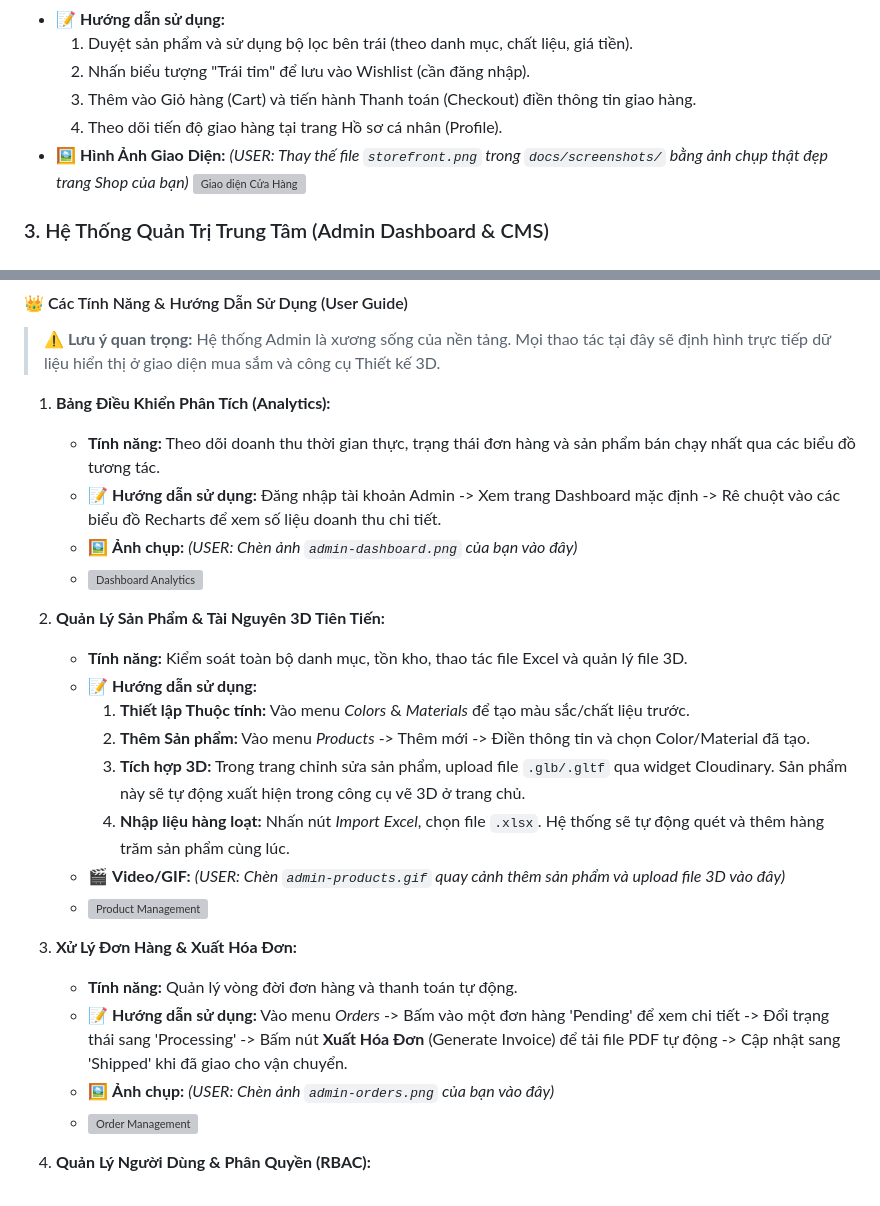
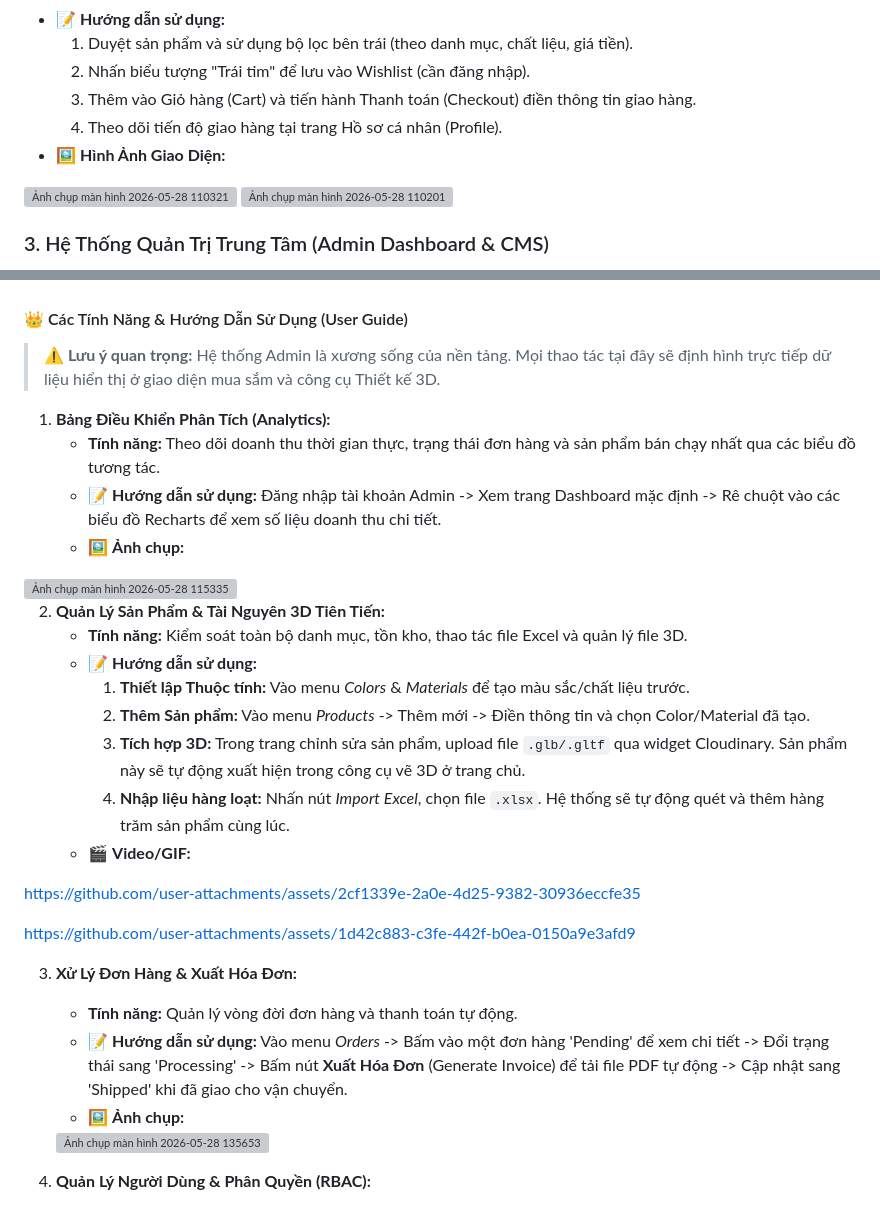
Before and after one commit to quyluu2004/DOAN_J2EE, a Markdown page: README_vn.md, 2 parts joined by grey strips. Drawn GitHub-style; grey boxes are pictures that could not be loaded.

Commit message:
docs: sync images and video links in Vietnamese README

```diff
--- a/README_vn.md
+++ b/README_vn.md
@@ -168,8 +168,9 @@ Dưới đây là một số API cốt lõi được triển khai trong dự án
   2. Nhấn biểu tượng "Trái tim" để lưu vào Wishlist (cần đăng nhập).
   3. Thêm vào Giỏ hàng (Cart) và tiến hành Thanh toán (Checkout) điền thông tin giao hàng.
   4. Theo dõi tiến độ giao hàng tại trang Hồ sơ cá nhân (Profile).
-- 🖼️ **Hình Ảnh Giao Diện:** *(USER: Thay thế file `storefront.png` trong `docs/screenshots/` bằng ảnh chụp thật đẹp trang Shop của bạn)*
-![Giao diện Cửa Hàng](docs/screenshots/storefront.png)
+- 🖼️ **Hình Ảnh Giao Diện:**
+<img width="937" height="896" alt="Ảnh chụp màn hình 2026-05-28 110321" src="https://github.com/user-attachments/assets/e5ec5ab8-1350-4294-ae97-3d5271981f23" />
+<img width="1919" height="1079" alt="Ảnh chụp màn hình 2026-05-28 110201" src="https://github.com/user-attachments/assets/0cbc7999-64f7-40d3-9f89-5828311ef2b4" />
 
 ### 3. Hệ Thống Quản Trị Trung Tâm (Admin Dashboard & CMS)
 - **Tính năng:** Cung cấp bảng điều khiển tập trung với các biểu đồ phân tích thời gian thực (Recharts), quản lý toàn diện (CRUD) và xử lý dữ liệu phức tạp (nhập file Excel, quản lý file 3D).
@@ -181,8 +182,8 @@ Dưới đây là một số API cốt lõi được triển khai trong dự án
 1. **Bảng Điều Khiển Phân Tích (Analytics):**
    * **Tính năng:** Theo dõi doanh thu thời gian thực, trạng thái đơn hàng và sản phẩm bán chạy nhất qua các biểu đồ tương tác.
    * 📝 **Hướng dẫn sử dụng:** Đăng nhập tài khoản Admin -> Xem trang Dashboard mặc định -> Rê chuột vào các biểu đồ Recharts để xem số liệu doanh thu chi tiết.
-   * 🖼️ **Ảnh chụp:** *(USER: Chèn ảnh `admin-dashboard.png` của bạn vào đây)*
-   * ![Dashboard Analytics](docs/screenshots/admin-dashboard.png)
+    * 🖼️ **Ảnh chụp:**
+<img width="1869" height="1071" alt="Ảnh chụp màn hình 2026-05-28 115335" src="https://github.com/user-attachments/assets/ae158e85-9f04-4671-9070-35a81499cf39" />
 
 2. **Quản Lý Sản Phẩm & Tài Nguyên 3D Tiên Tiến:**
    * **Tính năng:** Kiểm soát toàn bộ danh mục, tồn kho, thao tác file Excel và quản lý file 3D.
@@ -191,14 +192,17 @@ Dưới đây là một số API cốt lõi được triển khai trong dự án
      2. **Thêm Sản phẩm:** Vào menu *Products* -> Thêm mới -> Điền thông tin và chọn Color/Material đã tạo.
      3. **Tích hợp 3D:** Trong trang chỉnh sửa sản phẩm, upload file `.glb/.gltf` qua widget Cloudinary. Sản phẩm này sẽ tự động xuất hiện trong công cụ vẽ 3D ở trang chủ.
      4. **Nhập liệu hàng loạt:** Nhấn nút *Import Excel*, chọn file `.xlsx`. Hệ thống sẽ tự động quét và thêm hàng trăm sản phẩm cùng lúc.
-   * 🎬 **Video/GIF:** *(USER: Chèn `admin-products.gif` quay cảnh thêm sản phẩm và upload file 3D vào đây)*
-   * ![Product Management](docs/screenshots/admin-products.gif)
+    * 🎬 **Video/GIF:**
+
+https://github.com/user-attachments/assets/2cf1339e-2a0e-4d25-9382-30936eccfe35
+
+https://github.com/user-attachments/assets/1d42c883-c3fe-442f-b0ea-0150a9e3afd9
 
 3. **Xử Lý Đơn Hàng & Xuất Hóa Đơn:**
    * **Tính năng:** Quản lý vòng đời đơn hàng và thanh toán tự động.
    * 📝 **Hướng dẫn sử dụng:** Vào menu *Orders* -> Bấm vào một đơn hàng 'Pending' để xem chi tiết -> Đổi trạng thái sang 'Processing' -> Bấm nút **Xuất Hóa Đơn** (Generate Invoice) để tải file PDF tự động -> Cập nhật sang 'Shipped' khi đã giao cho vận chuyển.
-   * 🖼️ **Ảnh chụp:** *(USER: Chèn ảnh `admin-orders.png` của bạn vào đây)*
-   * ![Order Management](docs/screenshots/admin-orders.png)
+    * 🖼️ **Ảnh chụp:**
+    <img width="1919" height="1079" alt="Ảnh chụp màn hình 2026-05-28 135653" src="https://github.com/user-attachments/assets/c43c8365-6360-4d40-9696-ad406a9a8810" />
 
 4. **Quản Lý Người Dùng & Phân Quyền (RBAC):**
    * **Tính năng:** Quản lý tài khoản khách hàng và bảo mật hệ thống.
```
Also changed, not shown: other parts of README_vn.md (+3 -1 lines).
